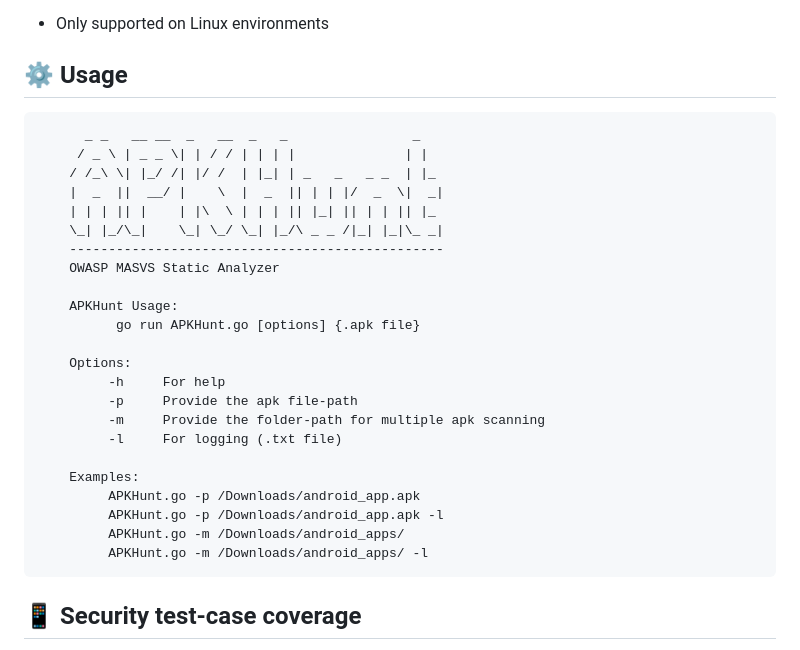
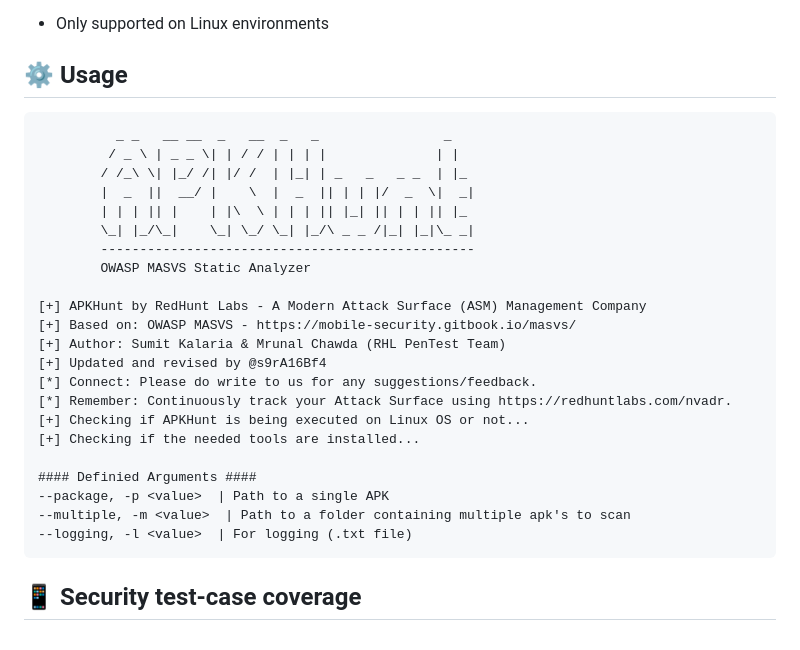
Before and after one commit to Cyber-Buddy/APKHunt, a Markdown page: README.md, the part around the change. GitHub-like rendering.

````diff
--- a/README.md
+++ b/README.md
@@ -44,6 +44,7 @@ With APKHunt, mobile software architects or developers can conduct thorough code
 - Only supported on Linux environments
 
 ## :gear: Usage
+```
           _ _   __ __  _   __  _   _                _
          / _ \ | _ _ \| | / / | | | |              | |
         / /_\ \| |_/ /| |/ /  | |_| | _   _   _ _  | |_
@@ -53,20 +54,20 @@ With APKHunt, mobile software architects or developers can conduct thorough code
         ------------------------------------------------
         OWASP MASVS Static Analyzer
 
-        APKHunt Usage:
-              go run APKHunt.go [options] {.apk file}
+[+] APKHunt by RedHunt Labs - A Modern Attack Surface (ASM) Management Company
+[+] Based on: OWASP MASVS - https://mobile-security.gitbook.io/masvs/
+[+] Author: Sumit Kalaria & Mrunal Chawda (RHL PenTest Team)
+[+] Updated and revised by @s9rA16Bf4
+[*] Connect: Please do write to us for any suggestions/feedback.
+[*] Remember: Continuously track your Attack Surface using https://redhuntlabs.com/nvadr.
+[+] Checking if APKHunt is being executed on Linux OS or not...
+[+] Checking if the needed tools are installed...
 
-        Options:
-             -h     For help
-             -p     Provide the apk file-path
-             -m     Provide the folder-path for multiple apk scanning
-             -l     For logging (.txt file)
-
-        Examples:
-             APKHunt.go -p /Downloads/android_app.apk
-             APKHunt.go -p /Downloads/android_app.apk -l
-             APKHunt.go -m /Downloads/android_apps/
-             APKHunt.go -m /Downloads/android_apps/ -l
+#### Definied Arguments ####
+--package, -p <value>  | Path to a single APK
+--multiple, -m <value>  | Path to a folder containing multiple apk's to scan
+--logging, -l <value>  | For logging (.txt file)
+```
 
 ## :iphone: Security test-case coverage
 The OWASP MASVS (Mobile Application Security Verification Standard) is the industry standard for mobile app security. It can be used by mobile software architects and developers seeking to develop secure mobile applications, as well as security testers to ensure completeness and consistency of test results.
````
